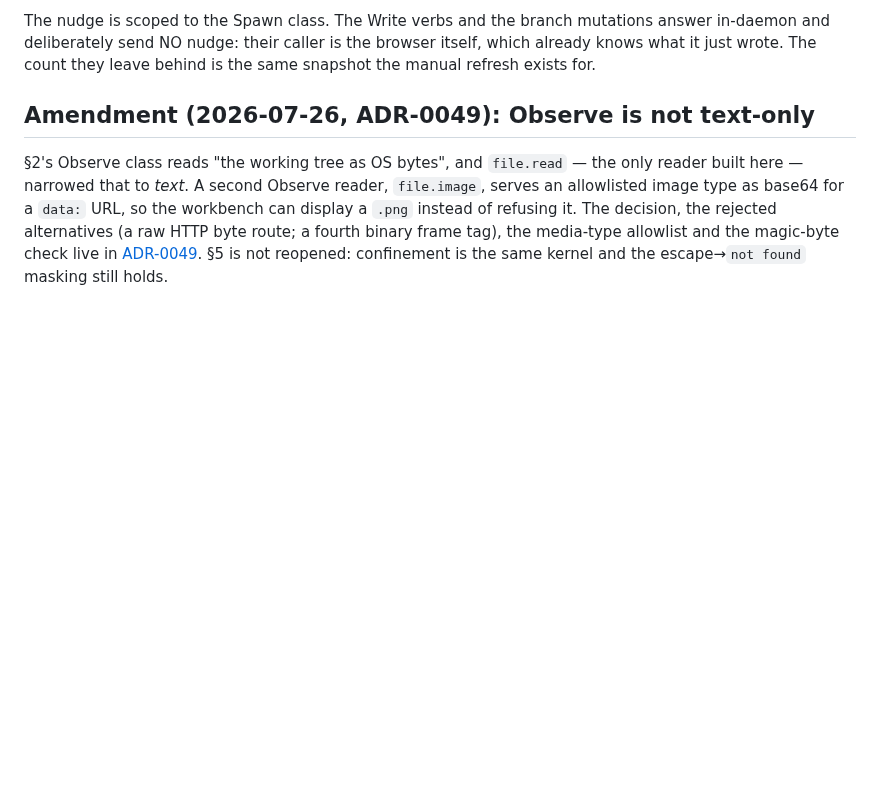
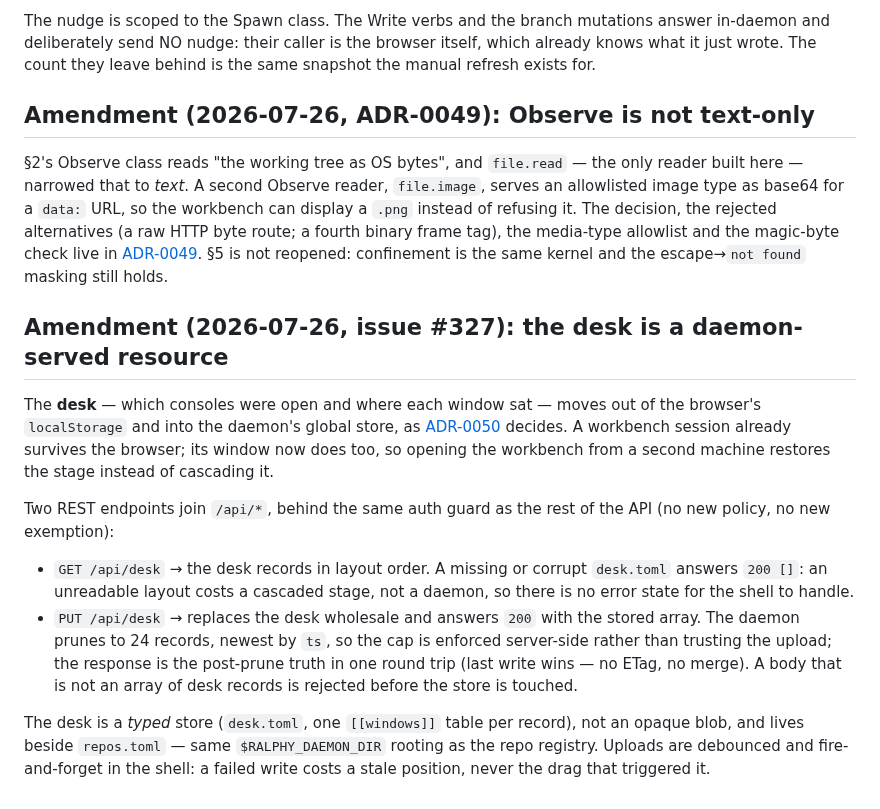
Before and after one commit to paulocorcino/ralphy, a Markdown page: docs/adr/0036-workbench-daemon-integration-protocol.md, the part around the change. GitHub-like rendering; blank space fills up the shorter version.

```diff
--- a/docs/adr/0036-workbench-daemon-integration-protocol.md
+++ b/docs/adr/0036-workbench-daemon-integration-protocol.md
@@ -367,3 +367,29 @@ rejected alternatives (a raw HTTP byte route; a fourth binary frame tag), the
 media-type allowlist and the magic-byte check live in
 [ADR-0049](./0049-workbench-serves-image-bytes.md). §5 is not reopened:
 confinement is the same kernel and the escape→`not found` masking still holds.
+
+## Amendment (2026-07-26, issue #327): the desk is a daemon-served resource
+
+The **desk** — which consoles were open and where each window sat — moves out of
+the browser's `localStorage` and into the daemon's global store, as
+[ADR-0050](./0050-desk-layout-is-daemon-state.md) decides. A workbench session
+already survives the browser; its window now does too, so opening the workbench
+from a second machine restores the stage instead of cascading it.
+
+Two REST endpoints join `/api/*`, behind the same auth guard as the rest of the
+API (no new policy, no new exemption):
+
+- `GET /api/desk` → the desk records in layout order. A missing or corrupt
+  `desk.toml` answers `200 []`: an unreadable layout costs a cascaded stage, not
+  a daemon, so there is no error state for the shell to handle.
+- `PUT /api/desk` → replaces the desk wholesale and answers `200` with the
+  stored array. The daemon prunes to 24 records, newest by `ts`, so the cap is
+  enforced server-side rather than trusting the upload; the response is the
+  post-prune truth in one round trip (last write wins — no ETag, no merge).
+  A body that is not an array of desk records is rejected before the store is
+  touched.
+
+The desk is a *typed* store (`desk.toml`, one `[[windows]]` table per record),
+not an opaque blob, and lives beside `repos.toml` — same `$RALPHY_DAEMON_DIR`
+rooting as the repo registry. Uploads are debounced and fire-and-forget in the
+shell: a failed write costs a stale position, never the drag that triggered it.
```
Also changed, not shown: docs/screenshots/327-desk-daemon-2026-07-26.png (added), 2 other files.
